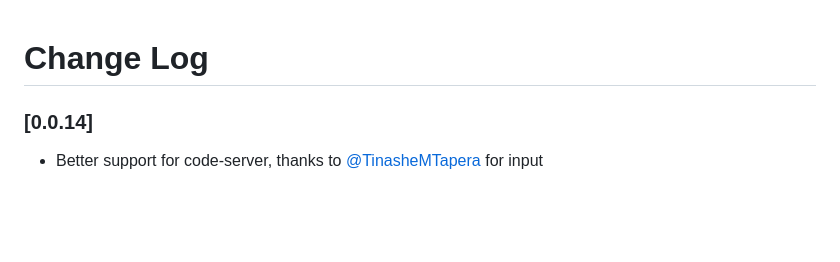
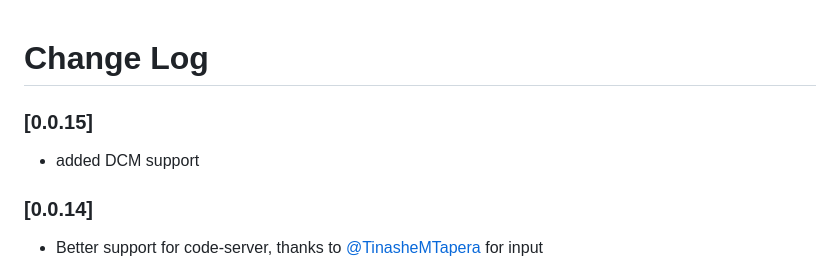
Before and after one commit to anibalsolon/vscode-neuro-viewer, a Markdown page: CHANGELOG.md, the part around the change. Drawn GitHub-style; blank space fills up the shorter version.

Commit message:
updated readme and changelog

```diff
--- a/CHANGELOG.md
+++ b/CHANGELOG.md
@@ -1,4 +1,7 @@
 # Change Log
+### [0.0.15]
+
+* added DCM support
 
 ### [0.0.14]
 
```
Also changed, not shown: README.md (+4 -20 lines), dcm-screenshot.png (added).
